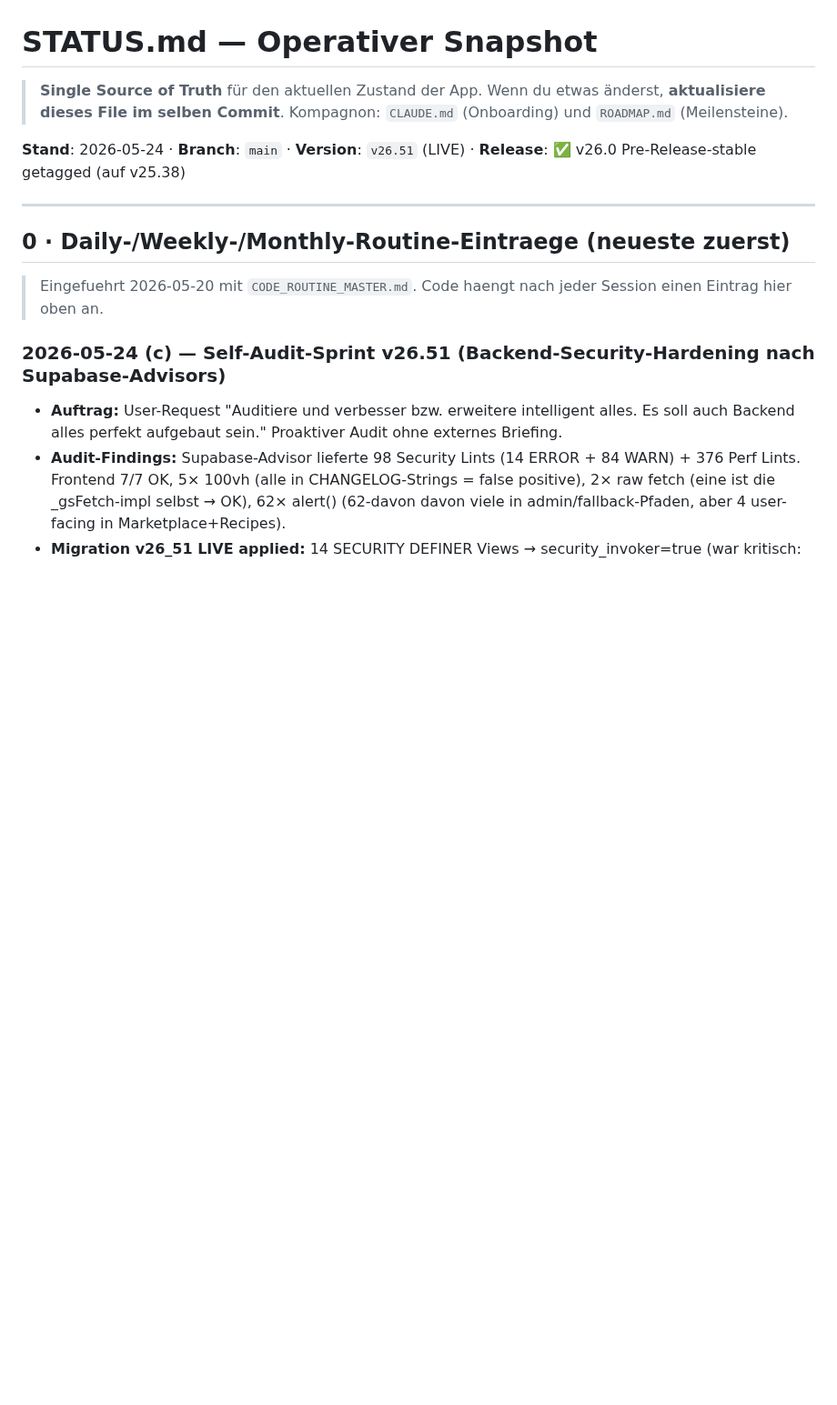
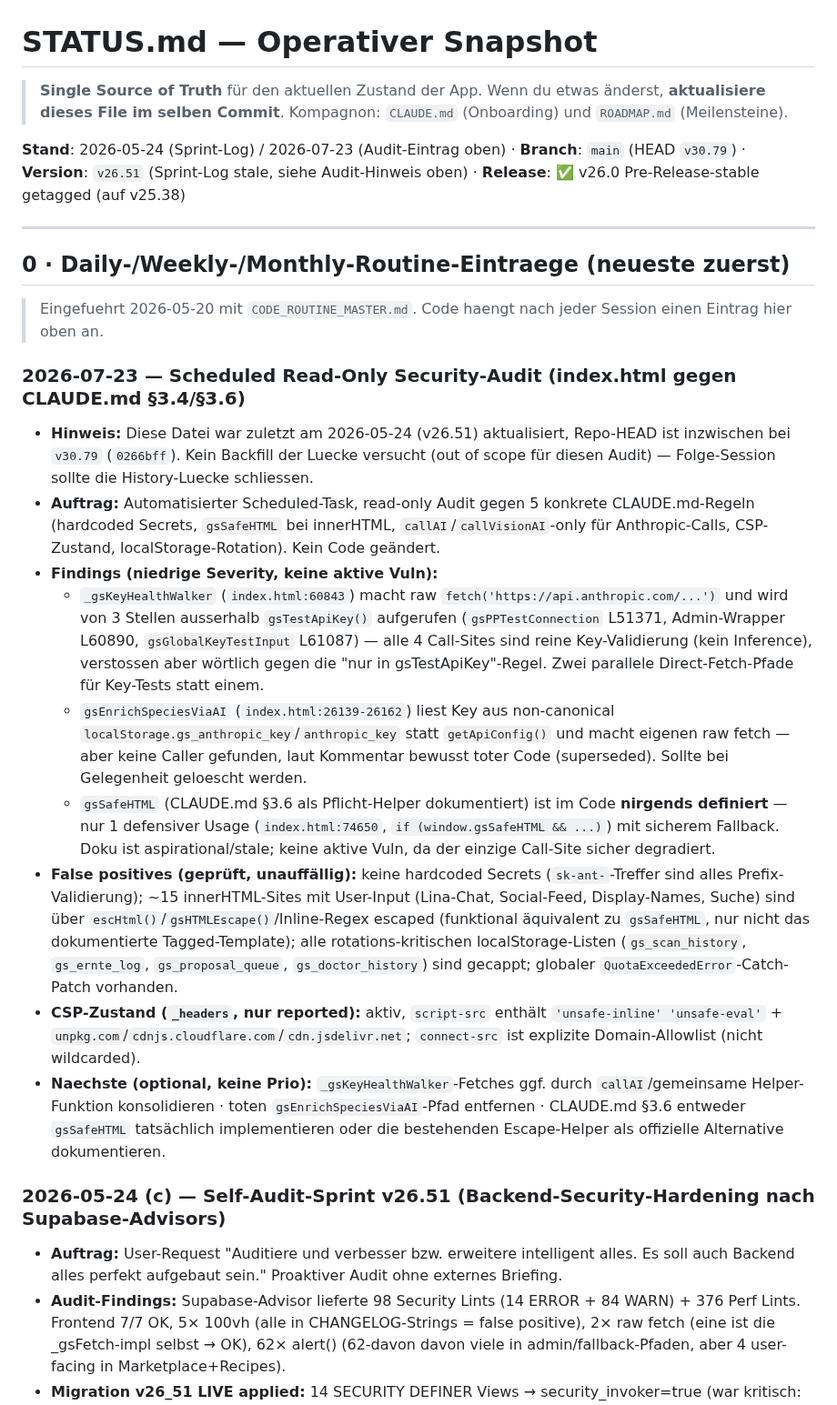
Before and after one commit to 1amfernando/GreenScan, a Markdown page: STATUS.md, the part around the change. Shown at 91% size. Drawn GitHub-style; blank space fills up the shorter version.

Commit message:
docs: log scheduled read-only security audit findings in STATUS.md
Audited index.html against CLAUDE.md §3.4/§3.6 (hardcoded secrets, gsSafeHTML,
callAI-only Anthropic calls, CSP, localStorage rotation). No active
vulnerabilities found; logged 2 minor convention violations (direct-fetch
key-validation helpers outside gsTestApiKey, dead gsEnrichSpeciesViaAI code
path) and flagged that gsSafeHTML is documented but never implemented, plus
that this file's sprint log is ~2 months stale vs current HEAD (v30.79).

Co-Authored-By: Claude Sonnet 5 <noreply@anthropic.com>
Claude-Session: https://claude.ai/code/session_01PNrmTzpxjEPQr8WDk3Cg2y

```diff
--- a/STATUS.md
+++ b/STATUS.md
@@ -4,13 +4,25 @@
 > Wenn du etwas änderst, **aktualisiere dieses File im selben Commit**.
 > Kompagnon: `CLAUDE.md` (Onboarding) und `ROADMAP.md` (Meilensteine).
 
-**Stand**: 2026-05-24 · **Branch**: `main` · **Version**: `v26.51` (LIVE) · **Release**: ✅ v26.0 Pre-Release-stable getagged (auf v25.38)
+**Stand**: 2026-05-24 (Sprint-Log) / 2026-07-23 (Audit-Eintrag oben) · **Branch**: `main` (HEAD `v30.79`) · **Version**: `v26.51` (Sprint-Log stale, siehe Audit-Hinweis oben) · **Release**: ✅ v26.0 Pre-Release-stable getagged (auf v25.38)
 
 ---
 
 ## 0 · Daily-/Weekly-/Monthly-Routine-Eintraege (neueste zuerst)
 
 > Eingefuehrt 2026-05-20 mit `CODE_ROUTINE_MASTER.md`. Code haengt nach jeder Session einen Eintrag hier oben an.
+
+### 2026-07-23 — Scheduled Read-Only Security-Audit (index.html gegen CLAUDE.md §3.4/§3.6)
+
+- **Hinweis:** Diese Datei war zuletzt am 2026-05-24 (v26.51) aktualisiert, Repo-HEAD ist inzwischen bei `v30.79` (`0266bff`). Kein Backfill der Luecke versucht (out of scope für diesen Audit) — Folge-Session sollte die History-Luecke schliessen.
+- **Auftrag:** Automatisierter Scheduled-Task, read-only Audit gegen 5 konkrete CLAUDE.md-Regeln (hardcoded Secrets, `gsSafeHTML` bei innerHTML, `callAI`/`callVisionAI`-only für Anthropic-Calls, CSP-Zustand, localStorage-Rotation). Kein Code geändert.
+- **Findings (niedrige Severity, keine aktive Vuln):**
+  - `_gsKeyHealthWalker` (`index.html:60843`) macht raw `fetch('https://api.anthropic.com/...')` und wird von 3 Stellen ausserhalb `gsTestApiKey()` aufgerufen (`gsPPTestConnection` L51371, Admin-Wrapper L60890, `gsGlobalKeyTestInput` L61087) — alle 4 Call-Sites sind reine Key-Validierung (kein Inference), verstossen aber wörtlich gegen die "nur in gsTestApiKey"-Regel. Zwei parallele Direct-Fetch-Pfade für Key-Tests statt einem.
+  - `gsEnrichSpeciesViaAI` (`index.html:26139-26162`) liest Key aus non-canonical `localStorage.gs_anthropic_key`/`anthropic_key` statt `getApiConfig()` und macht eigenen raw fetch — aber keine Caller gefunden, laut Kommentar bewusst toter Code (superseded). Sollte bei Gelegenheit geloescht werden.
+  - `gsSafeHTML` (CLAUDE.md §3.6 als Pflicht-Helper dokumentiert) ist im Code **nirgends definiert** — nur 1 defensiver Usage (`index.html:74650`, `if (window.gsSafeHTML && ...)`) mit sicherem Fallback. Doku ist aspirational/stale; keine aktive Vuln, da der einzige Call-Site sicher degradiert.
+- **False positives (geprüft, unauffällig):** keine hardcoded Secrets (`sk-ant-`-Treffer sind alles Prefix-Validierung); ~15 innerHTML-Sites mit User-Input (Lina-Chat, Social-Feed, Display-Names, Suche) sind über `escHtml()`/`gsHTMLEscape()`/Inline-Regex escaped (funktional äquivalent zu `gsSafeHTML`, nur nicht das dokumentierte Tagged-Template); alle rotations-kritischen localStorage-Listen (`gs_scan_history`, `gs_ernte_log`, `gs_proposal_queue`, `gs_doctor_history`) sind gecappt; globaler `QuotaExceededError`-Catch-Patch vorhanden.
+- **CSP-Zustand (`_headers`, nur reported):** aktiv, `script-src` enthält `'unsafe-inline' 'unsafe-eval'` + `unpkg.com`/`cdnjs.cloudflare.com`/`cdn.jsdelivr.net`; `connect-src` ist explizite Domain-Allowlist (nicht wildcarded).
+- **Naechste (optional, keine Prio):** `_gsKeyHealthWalker`-Fetches ggf. durch `callAI`/gemeinsame Helper-Funktion konsolidieren · toten `gsEnrichSpeciesViaAI`-Pfad entfernen · CLAUDE.md §3.6 entweder `gsSafeHTML` tatsächlich implementieren oder die bestehenden Escape-Helper als offizielle Alternative dokumentieren.
 
 ### 2026-05-24 (c) — Self-Audit-Sprint v26.51 (Backend-Security-Hardening nach Supabase-Advisors)
 
```
